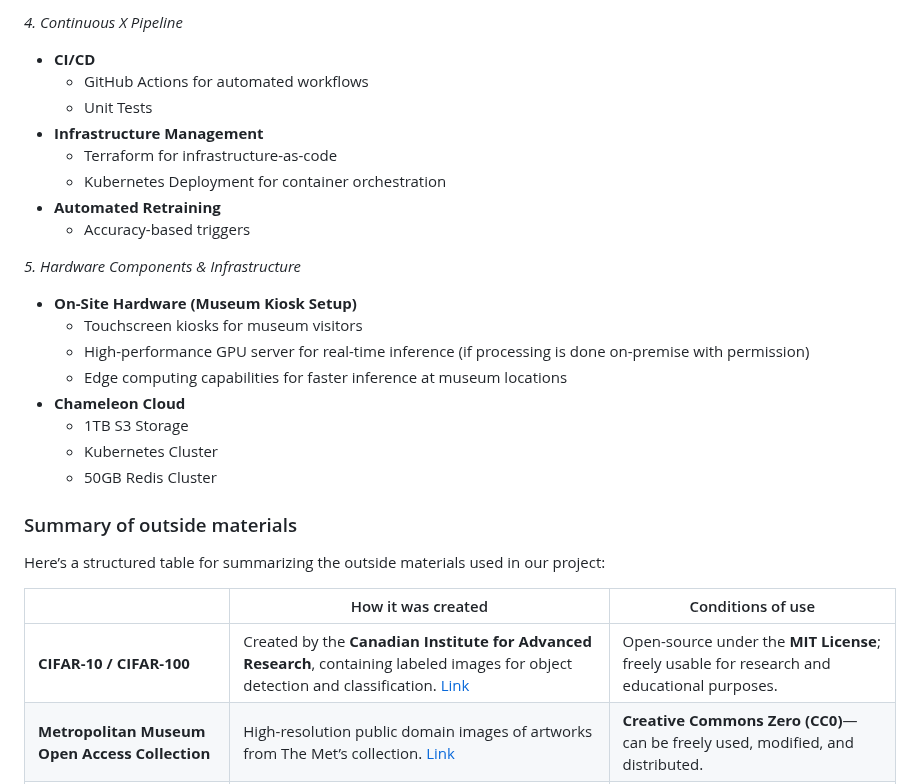
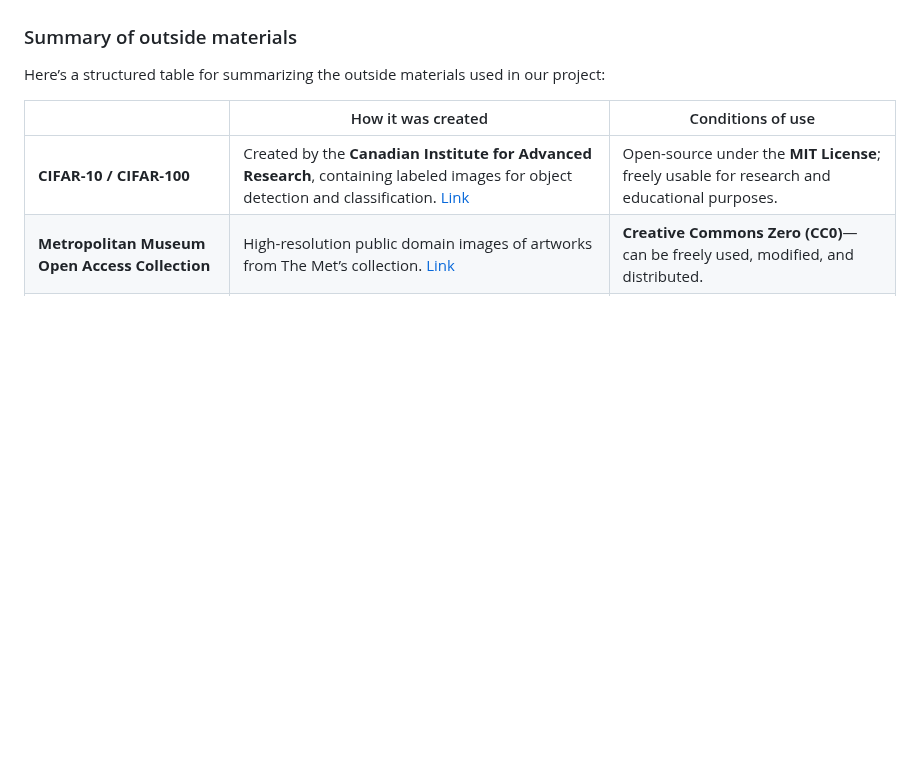
Before and after one commit to M0n4GPT/Vision-to-Vintage-AIs-Take-on-Classical-Art, a Markdown page: README.md, the part around one of its changes. Drawn GitHub-style; blank space fills up the shorter version.

```diff
--- a/README.md
+++ b/README.md
@@ -103,29 +61,8 @@ _3\. Model serving & Monitoring_
-_4\. Continuous X Pipeline_
-*  **CI/CD**
-    *   GitHub Actions for automated workflows
-    *   Unit Tests
-*  **Infrastructure Management**
-    *   Terraform for infrastructure-as-code
-    *   Kubernetes Deployment for container orchestration
-*  **Automated Retraining**
-    *   Accuracy-based triggers
-
-_5\. Hardware Components & Infrastructure_
-* **On-Site Hardware (Museum Kiosk Setup)**
-    *   Touchscreen kiosks for museum visitors
-    *   High-performance GPU server for real-time inference (if processing is done on-premise with permission)
-    *   Edge computing capabilities for faster inference at museum locations
-*  **Chameleon Cloud**
-    *   1TB S3 Storage
-    *   Kubernetes Cluster
-    *   50GB Redis Cluster
 
 
 ### Summary of outside materials
 
-<!-- In a table, a row for each dataset, foundation model.
-Name of data/model, conditions under which it was created (ideally with links/references),
-conditions under which it may be used. -->
+
 Here’s a structured table for summarizing the outside materials used in our project:
 
 |              | How it was created | Conditions of use |
```
Also changed, not shown: other parts of README.md (+3 -49 lines).
